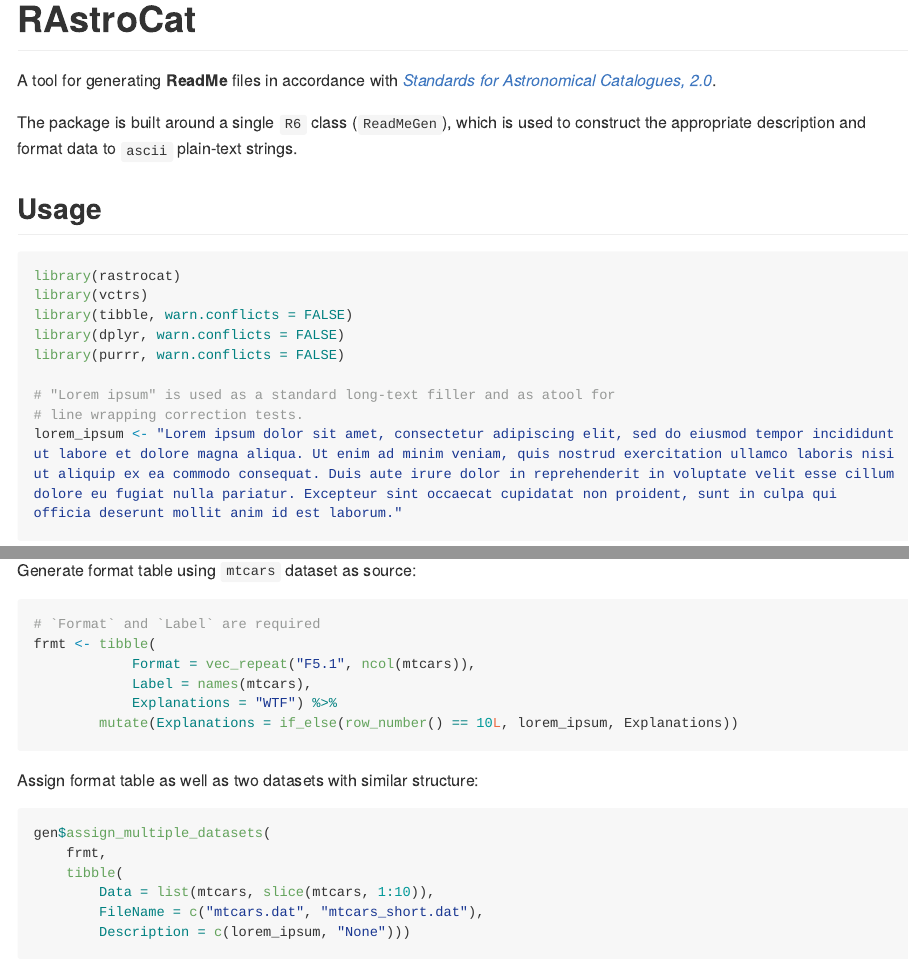
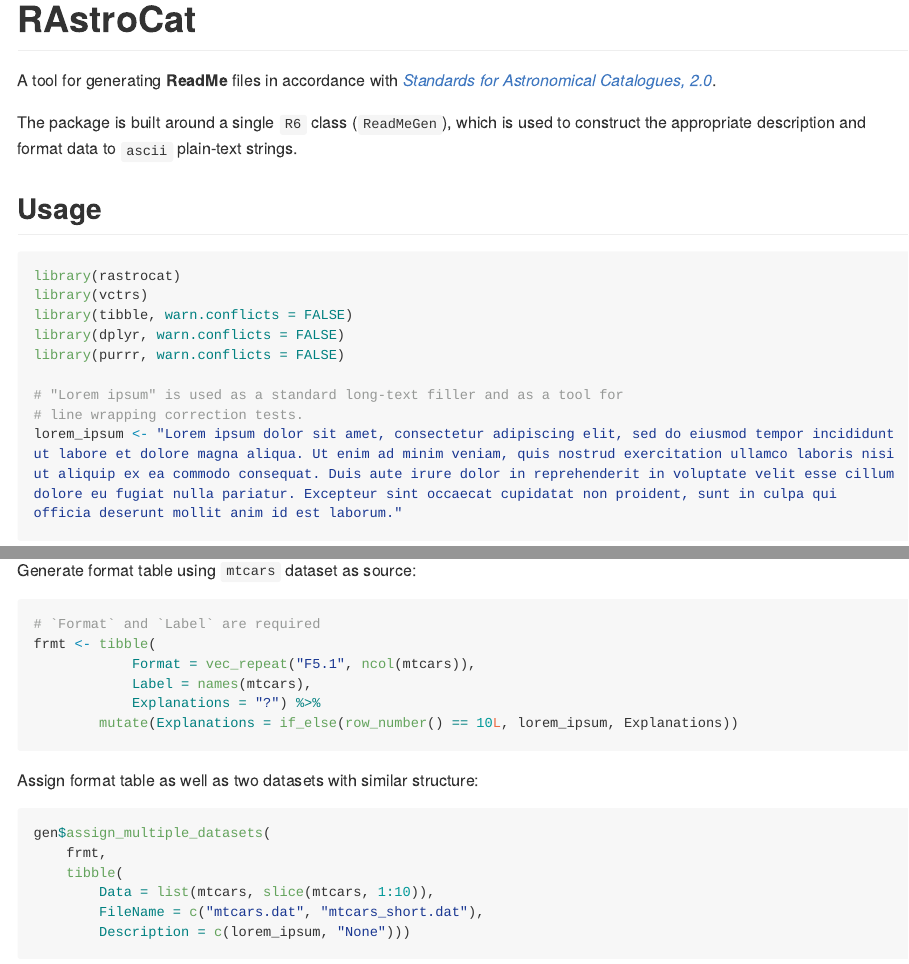
Before and after one commit to Ilia-Kosenkov/rastrocat, an R Markdown document (README.Rmd): the page in a window 1100 px wide, from its top, and a second part further down, joined at a grey line. The pictures show the output file README.md that the author committed with the source, drawn offline in the style of GitHub; folded parts are opened; long lines of code are wrapped.

Commit message:
Updated Readme

````diff
--- a/README.Rmd
+++ b/README.Rmd
@@ -18,7 +18,7 @@ library(tibble, warn.conflicts = FALSE)
 library(dplyr, warn.conflicts = FALSE)
 library(purrr, warn.conflicts = FALSE)
 
-# "Lorem ipsum" is used as a standard long-text filler and as atool for
+# "Lorem ipsum" is used as a standard long-text filler and as a tool for
 # line wrapping correction tests.
 lorem_ipsum <- "Lorem ipsum dolor sit amet, consectetur adipiscing elit, sed do eiusmod tempor incididunt ut labore et dolore magna aliqua. Ut enim ad minim veniam, quis nostrud exercitation ullamco laboris nisi ut aliquip ex ea commodo consequat. Duis aute irure dolor in reprehenderit in voluptate velit esse cillum dolore eu fugiat nulla pariatur. Excepteur sint occaecat cupidatat non proident, sunt in culpa qui officia deserunt mollit anim id est laborum."
 
@@ -64,7 +64,7 @@ Generate format table using `mtcars` dataset as source:
 frmt <- tibble(
             Format = vec_repeat("F5.1", ncol(mtcars)),
             Label = names(mtcars),
-            Explanations = "WTF") %>%
+            Explanations = "?") %>%
         mutate(Explanations = if_else(row_number() == 10L, lorem_ipsum, Explanations))
 ```
 
````
Also changed, not shown: README.md.
